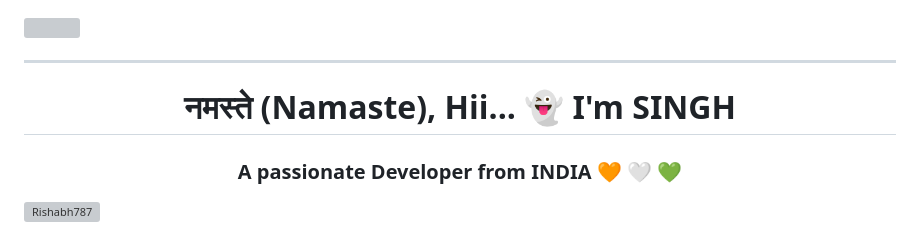
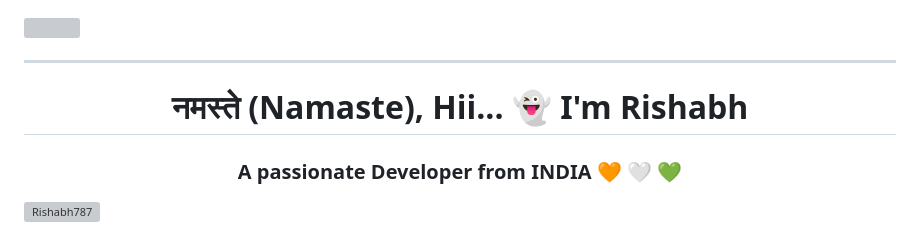
Before and after one commit to Rishabh787/Rishabh787, a Markdown page: README.md, the part around the change. Drawn GitHub-style; grey boxes are pictures that could not be loaded.

```diff
--- a/README.md
+++ b/README.md
@@ -1,7 +1,7 @@
 <img src="https://user-images.githubusercontent.com/85503050/216779584-ca165bf4-1c25-4ea9-a523-e97e504a84ae.jpg" />
 
 <hr/>
-<h1 align="center">नमस्ते (Namaste), Hii... 👻 I'm SINGH</h1>
+<h1 align="center">नमस्ते (Namaste), Hii... 👻 I'm Rishabh</h1>
 <h3 align="center">A passionate Developer from <b>INDIA</b> 🧡 🤍 💚</h3>
 <p align="left"> <img src="https://komarev.com/ghpvc/?username=Rishabh787&label=Profile%20views&color=0e75b6&style=flat" alt="Rishabh787" /></p>
 
```
